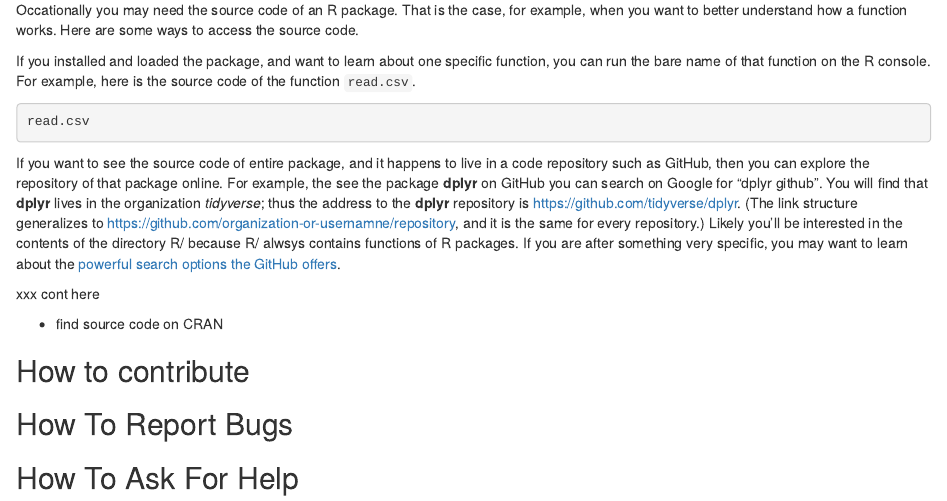
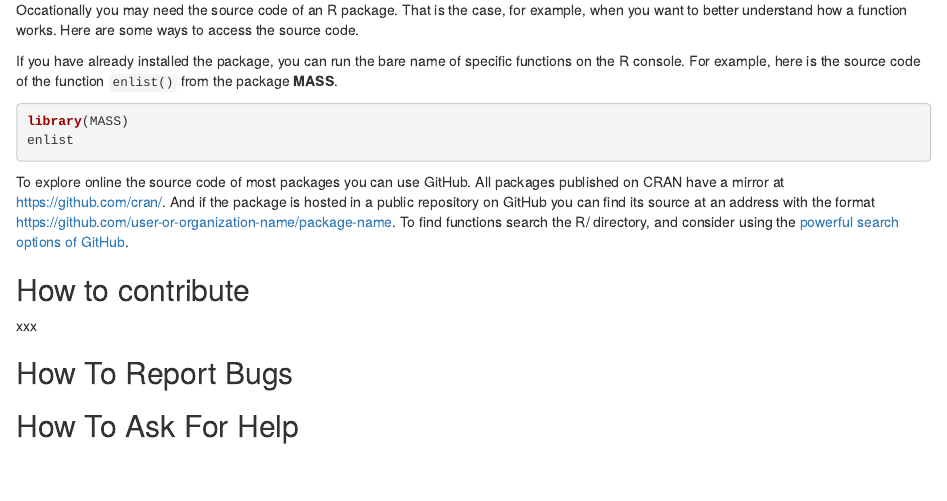
Before and after one commit to maurolepore/pkg6w, an R Markdown document (README.Rmd): the page in a window 1100 px wide, from 4140 px down. Rendered offline with R 4.5, knitr and Pandoc, with nearby package versions.

Commit message:
Write on finding source code.

````diff
--- a/README.Rmd
+++ b/README.Rmd
@@ -151,21 +151,18 @@ library(tidyverse)
 
 Occationally you may need the source code of an R package. That is the case, for example, when you want to better understand how a function works. Here are some ways to access the source code.
 
-If you installed and loaded the package, and want to learn about one specific function, you can run the bare name of that function on the R console. For example, here is the source code of the function `read.csv`.
+If you have already installed the package, you can run the bare name of specific functions on the R console. For example, here is the source code of the function `enlist()` from the package __MASS__.
 
 ```R
-read.csv
+library(MASS)
+enlist
 ```
 
-If you want to see the source code of entire package, and it happens to live in a code repository such as GitHub, then you can explore the repository of that package online. For example, the see the package __dplyr__ on GitHub you can search on Google for "dplyr github". You will find that __dplyr__ lives in the organization _tidyverse_; thus the address to the __dplyr__ repository is https://github.com/tidyverse/dplyr. (The link structure generalizes to https://github.com/organization-or-usernamne/repository, and it is the same for every repository.) Likely you'll be interested in the contents of the directory R/ because R/ alwsys contains functions of R packages. If you are after something very specific, you may want to learn about the [powerful search options the GitHub offers](https://help.github.com/articles/searching-repositories/).
-
-
-xxx cont here
-
-* find source code on CRAN
-
+To explore online the source code of most packages you can use GitHub. All packages published on CRAN have a mirror at https://github.com/cran/. And if the package is hosted in a public repository on GitHub you can find its source at an address with the  format https://github.com/user-or-organization-name/package-name. To find functions search the R/ directory, and consider using the [powerful search options of GitHub](https://help.github.com/articles/searching-repositories/).
 
 ## How to contribute
+
+xxx
 
 ## How To Report Bugs
 
````
